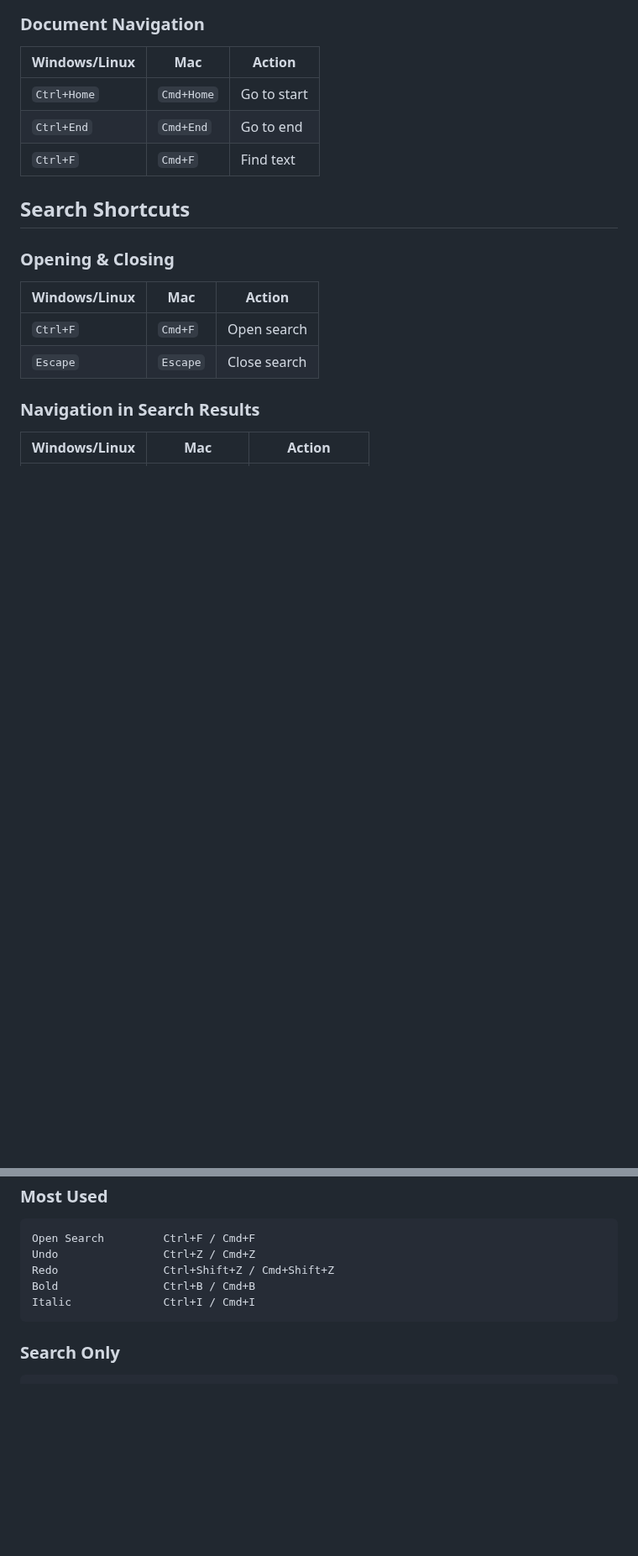
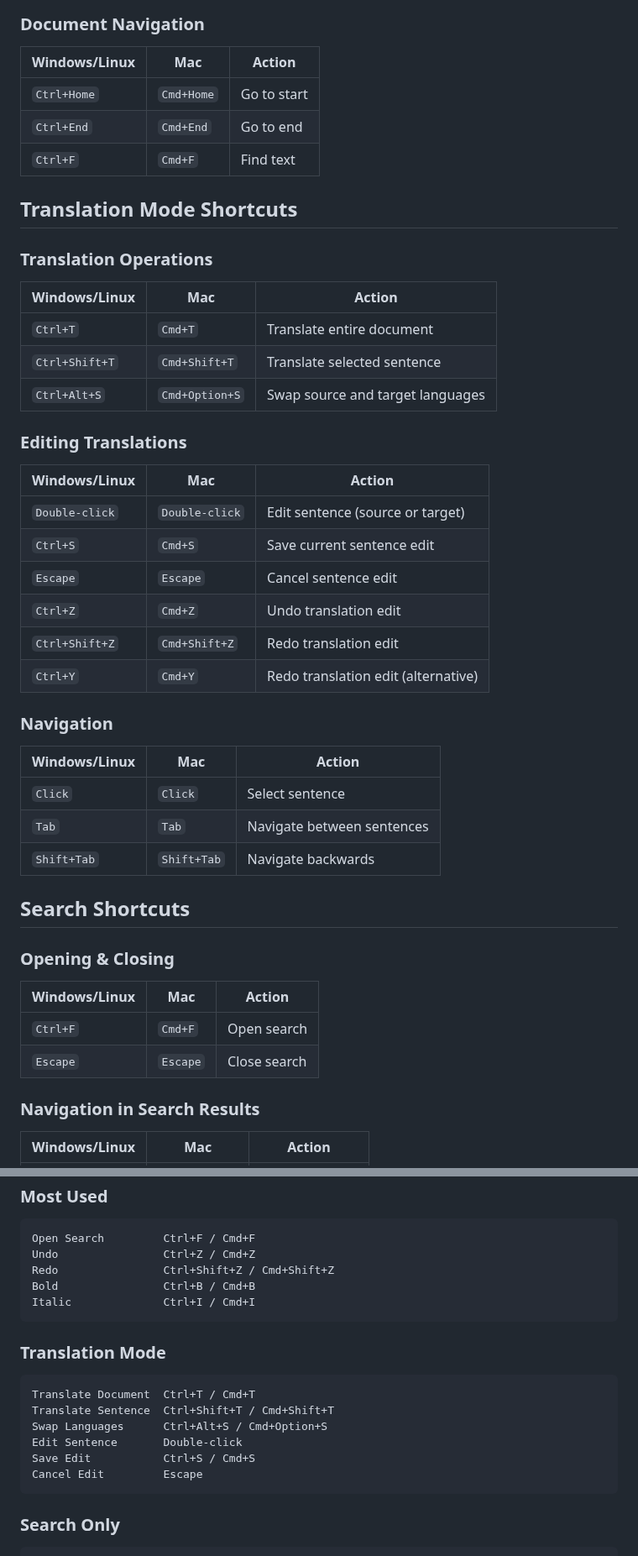
Before and after one commit to mvwestendorp/quarto-review-extension, a Markdown page: docs/user/KEYBOARD_SHORTCUTS.md, 2 parts joined by grey strips. Shown at 84% size. Drawn GitHub-style; blank space fills up the shorter version.

````diff
--- a/docs/user/KEYBOARD_SHORTCUTS.md
+++ b/docs/user/KEYBOARD_SHORTCUTS.md
@@ -37,6 +37,35 @@ Complete reference for all keyboard shortcuts in the Quarto Review Extension.
 | `Ctrl+Home` | `Cmd+Home` | Go to start |
 | `Ctrl+End` | `Cmd+End` | Go to end |
 | `Ctrl+F` | `Cmd+F` | Find text |
+
+## Translation Mode Shortcuts
+
+### Translation Operations
+
+| Windows/Linux | Mac | Action |
+|---|---|---|
+| `Ctrl+T` | `Cmd+T` | Translate entire document |
+| `Ctrl+Shift+T` | `Cmd+Shift+T` | Translate selected sentence |
+| `Ctrl+Alt+S` | `Cmd+Option+S` | Swap source and target languages |
+
+### Editing Translations
+
+| Windows/Linux | Mac | Action |
+|---|---|---|
+| `Double-click` | `Double-click` | Edit sentence (source or target) |
+| `Ctrl+S` | `Cmd+S` | Save current sentence edit |
+| `Escape` | `Escape` | Cancel sentence edit |
+| `Ctrl+Z` | `Cmd+Z` | Undo translation edit |
+| `Ctrl+Shift+Z` | `Cmd+Shift+Z` | Redo translation edit |
+| `Ctrl+Y` | `Cmd+Y` | Redo translation edit (alternative) |
+
+### Navigation
+
+| Windows/Linux | Mac | Action |
+|---|---|---|
+| `Click` | `Click` | Select sentence |
+| `Tab` | `Tab` | Navigate between sentences |
+| `Shift+Tab` | `Shift+Tab` | Navigate backwards |
 
 ## Search Shortcuts
 
@@ -125,6 +154,17 @@ Bold                Ctrl+B / Cmd+B
 Italic              Ctrl+I / Cmd+I
 ```
 
+### Translation Mode
+
+```
+Translate Document  Ctrl+T / Cmd+T
+Translate Sentence  Ctrl+Shift+T / Cmd+Shift+T
+Swap Languages      Ctrl+Alt+S / Cmd+Option+S
+Edit Sentence       Double-click
+Save Edit           Ctrl+S / Cmd+S
+Cancel Edit         Escape
+```
+
 ### Search Only
 
 ```
````
Also changed, not shown: docs/translation-refactor/STATESTORE_INTEGRATION.md (added, +345 -0 lines).
